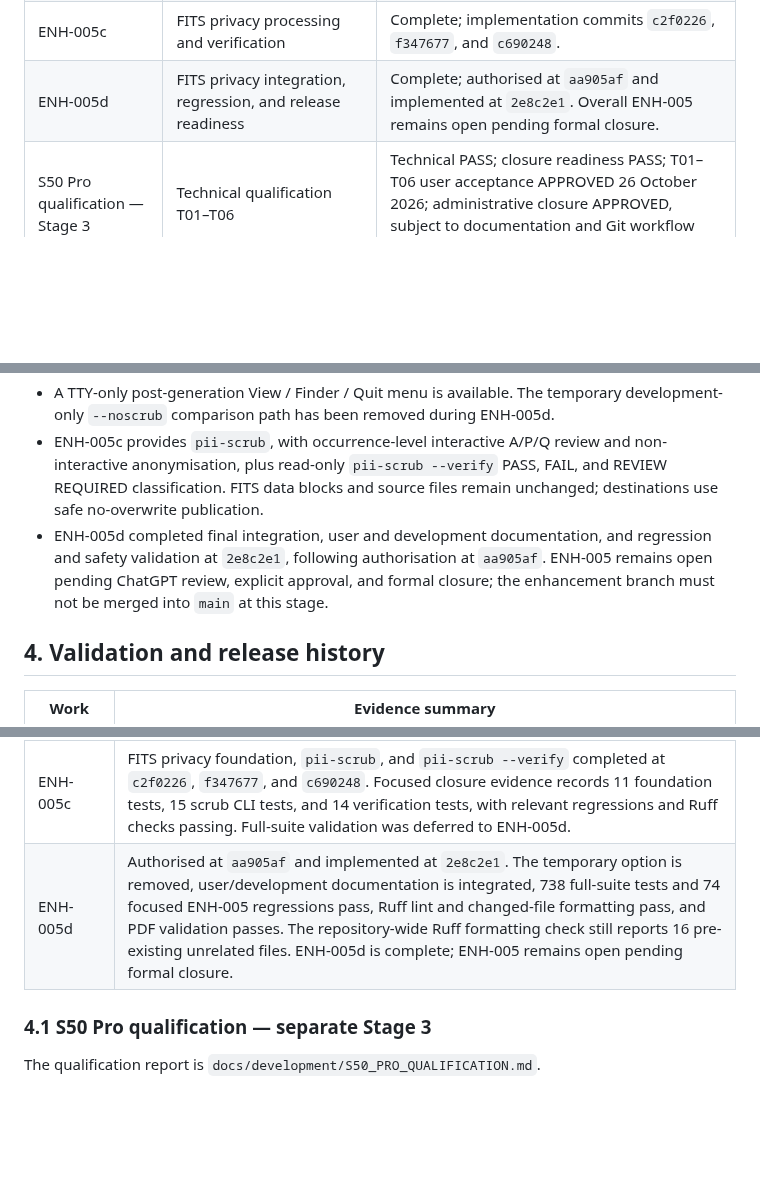
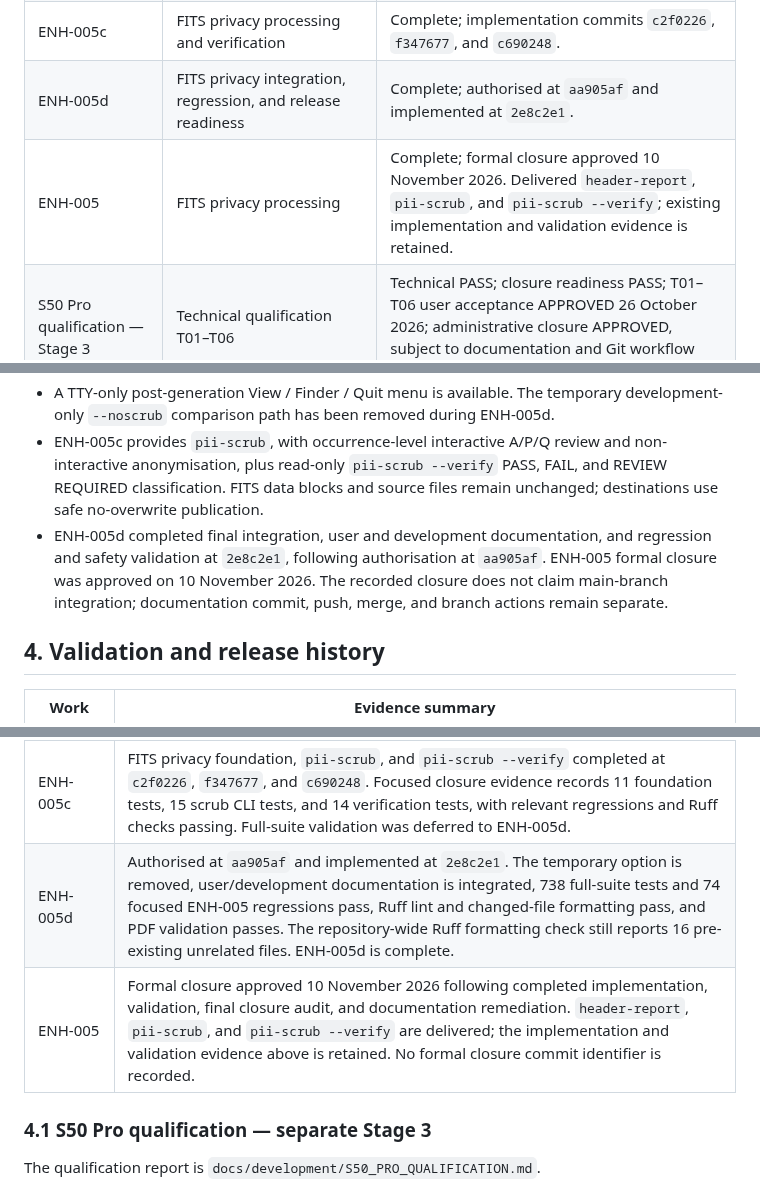
Before and after one commit to cidermark/seestar-toolkit, a Markdown page: docs/development/PROJECT_Notes.md, 3 parts joined by grey strips. Rendered like a GitHub page; blank space fills up the shorter version.

```diff
--- a/docs/development/PROJECT_Notes.md
+++ b/docs/development/PROJECT_Notes.md
@@ -37,7 +37,8 @@ The numbered Stages 1–9 below refer to the original development and release pr
 | ENH-005a | FITS privacy metadata reconnaissance | Complete |
 | ENH-005b | Shared privacy policy and FITS header reporting | Complete; implementation commit `f1de3eb` on `enh/ENH-005-fits-privacy-processing`. |
 | ENH-005c | FITS privacy processing and verification | Complete; implementation commits `c2f0226`, `f347677`, and `c690248`. |
-| ENH-005d | FITS privacy integration, regression, and release readiness | Complete; authorised at `aa905af` and implemented at `2e8c2e1`. Overall ENH-005 remains open pending formal closure. |
+| ENH-005d | FITS privacy integration, regression, and release readiness | Complete; authorised at `aa905af` and implemented at `2e8c2e1`. |
+| ENH-005 | FITS privacy processing | Complete; formal closure approved 10 November 2026. Delivered `header-report`, `pii-scrub`, and `pii-scrub --verify`; existing implementation and validation evidence is retained. |
 | S50 Pro qualification — Stage 3 | Technical qualification T01–T06 | Technical PASS; closure readiness PASS; T01–T06 user acceptance APPROVED 26 October 2026; administrative closure APPROVED, subject to documentation and Git workflow completion |
 
 ## 3. Current behaviour and architectural decisions
@@ -106,7 +107,7 @@ The stacked filenames are illustrative; the source stack basename is preserved.
 - Default reports use archive-aware destination inference for recognised light and stacked FITS, otherwise a local `pii-scrubbed/` directory. Output publication is safe and does not overwrite an existing destination.
 - A TTY-only post-generation View / Finder / Quit menu is available. The temporary development-only `--noscrub` comparison path has been removed during ENH-005d.
 - ENH-005c provides `pii-scrub`, with occurrence-level interactive A/P/Q review and non-interactive anonymisation, plus read-only `pii-scrub --verify` PASS, FAIL, and REVIEW REQUIRED classification. FITS data blocks and source files remain unchanged; destinations use safe no-overwrite publication.
-- ENH-005d completed final integration, user and development documentation, and regression and safety validation at `2e8c2e1`, following authorisation at `aa905af`. ENH-005 remains open pending ChatGPT review, explicit approval, and formal closure; the enhancement branch must not be merged into `main` at this stage.
+- ENH-005d completed final integration, user and development documentation, and regression and safety validation at `2e8c2e1`, following authorisation at `aa905af`. ENH-005 formal closure was approved on 10 November 2026. The recorded closure does not claim main-branch integration; documentation commit, push, merge, and branch actions remain separate.
 
 ## 4. Validation and release history
 
@@ -121,7 +122,8 @@ The stacked filenames are illustrative; the source stack basename is preserved.
 | ENH-004 | Formally approved and complete 27 October 2026. ENH-004a archive recognition completed at `ddde7c2`; ENH-004b CLI integration completed at `cc3f86a`; ENH-004c documentation and validation completed at `8a5b294`. T01–T32 coverage satisfied; 195 focused/regression tests and 664 full-suite tests passed; Ruff, changed-file formatting, CLI-help verification and Git whitespace checks passed. No implementation defects remain outstanding. Real-world testing against the user's observing archive has not yet been performed; automated validation is not presented as field testing. Git integration remains pending. |
 | ENH-005b | Shared policy and `header-report` implementation completed at `f1de3eb` on `enh/ENH-005-fits-privacy-processing`. The focused validation recorded 56 passing tests, Ruff lint and formatting checks, and `git diff --check`; the full suite was intentionally not run. Four representative real-world reports (S50/S50 Pro light and stacked) were reviewed and accepted. ENH-005b.1, ENH-005b.2, and overall ENH-005b closure are complete. |
 | ENH-005c | FITS privacy foundation, `pii-scrub`, and `pii-scrub --verify` completed at `c2f0226`, `f347677`, and `c690248`. Focused closure evidence records 11 foundation tests, 15 scrub CLI tests, and 14 verification tests, with relevant regressions and Ruff checks passing. Full-suite validation was deferred to ENH-005d. |
-| ENH-005d | Authorised at `aa905af` and implemented at `2e8c2e1`. The temporary option is removed, user/development documentation is integrated, 738 full-suite tests and 74 focused ENH-005 regressions pass, Ruff lint and changed-file formatting pass, and PDF validation passes. The repository-wide Ruff formatting check still reports 16 pre-existing unrelated files. ENH-005d is complete; ENH-005 remains open pending formal closure. |
+| ENH-005d | Authorised at `aa905af` and implemented at `2e8c2e1`. The temporary option is removed, user/development documentation is integrated, 738 full-suite tests and 74 focused ENH-005 regressions pass, Ruff lint and changed-file formatting pass, and PDF validation passes. The repository-wide Ruff formatting check still reports 16 pre-existing unrelated files. ENH-005d is complete. |
+| ENH-005 | Formal closure approved 10 November 2026 following completed implementation, validation, final closure audit, and documentation remediation. `header-report`, `pii-scrub`, and `pii-scrub --verify` are delivered; the implementation and validation evidence above is retained. No formal closure commit identifier is recorded. |
 
 ### 4.1 S50 Pro qualification — separate Stage 3
 
```
Also changed, not shown: docs/development/CHANGELOG.md (+14 -4 lines), 1 other file.
